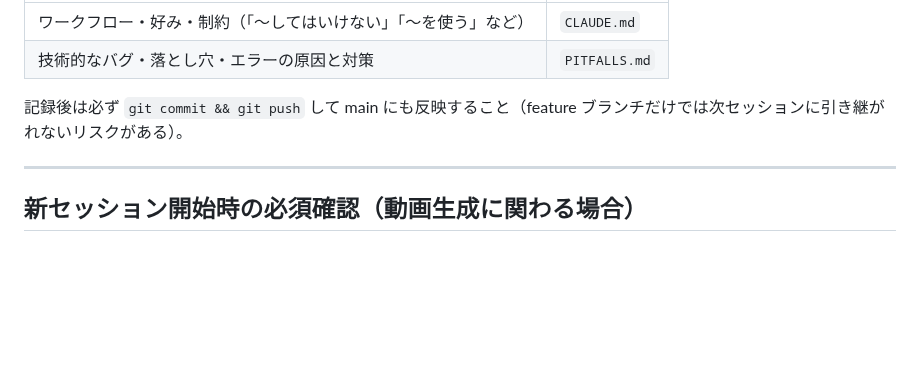
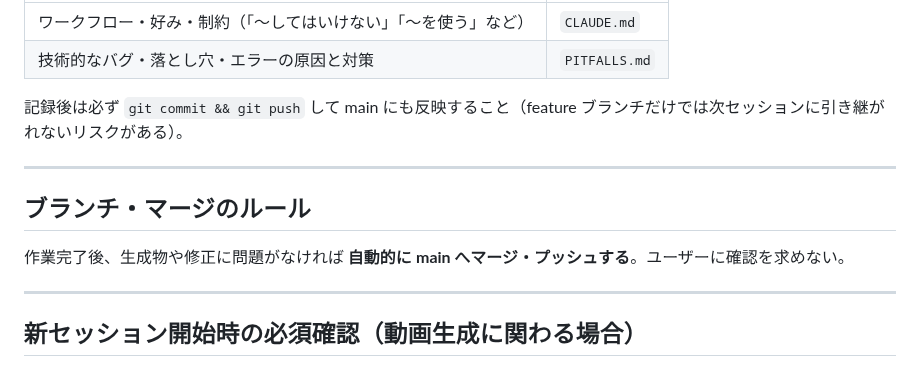
Before and after one commit to kazumahattori1131-del/StudyList, a Markdown page: CLAUDE.md, the part around the change. Drawn GitHub-style; blank space fills up the shorter version.

Commit message:
docs: 作業完了後は自動でmainにマージするルールを追記
https://claude.ai/code/session_01RKesr7AcWzRxVjkrQ8KsTr

```diff
--- a/CLAUDE.md
+++ b/CLAUDE.md
@@ -13,6 +13,12 @@
 | 技術的なバグ・落とし穴・エラーの原因と対策 | `PITFALLS.md` |
 
 記録後は必ず `git commit && git push` して main にも反映すること（feature ブランチだけでは次セッションに引き継がれないリスクがある）。
+
+---
+
+## ブランチ・マージのルール
+
+作業完了後、生成物や修正に問題がなければ **自動的に main へマージ・プッシュする**。ユーザーに確認を求めない。
 
 ---
 
```
